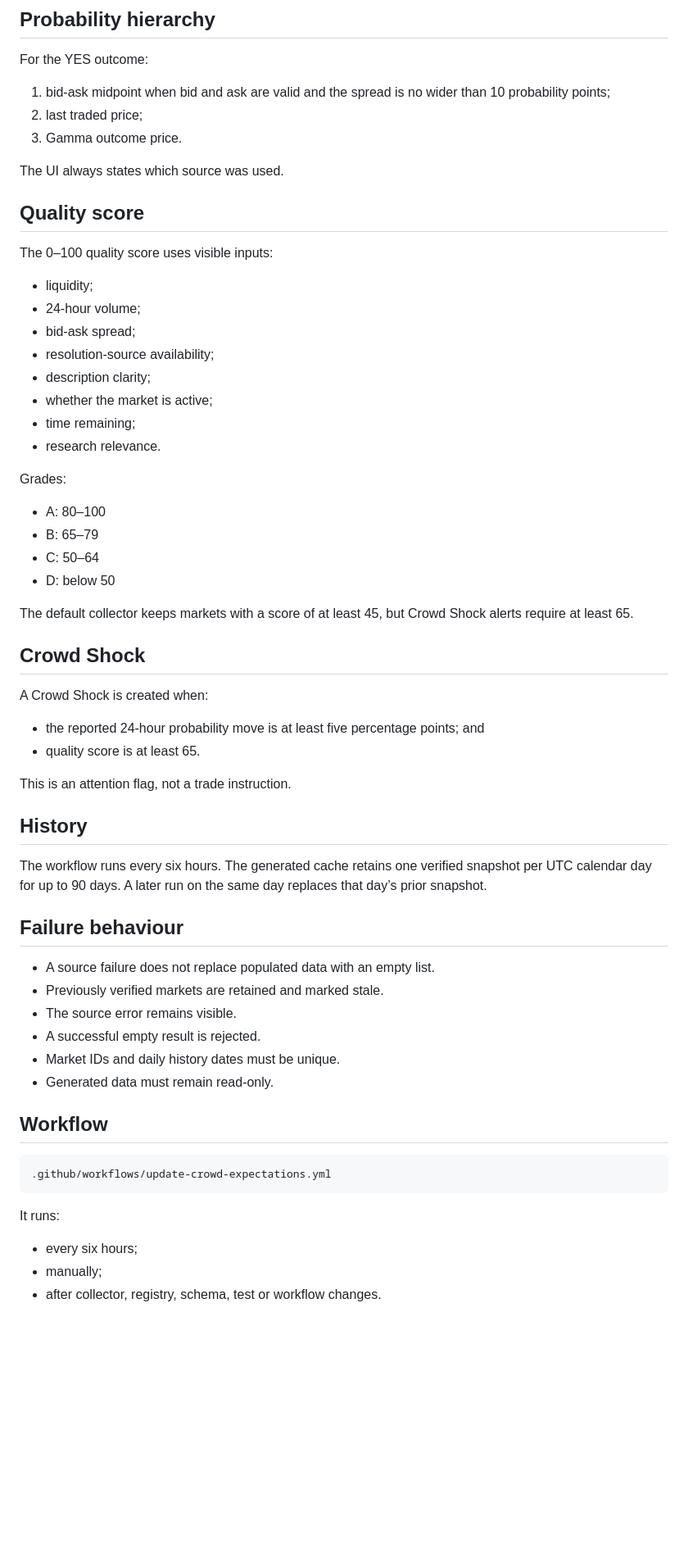
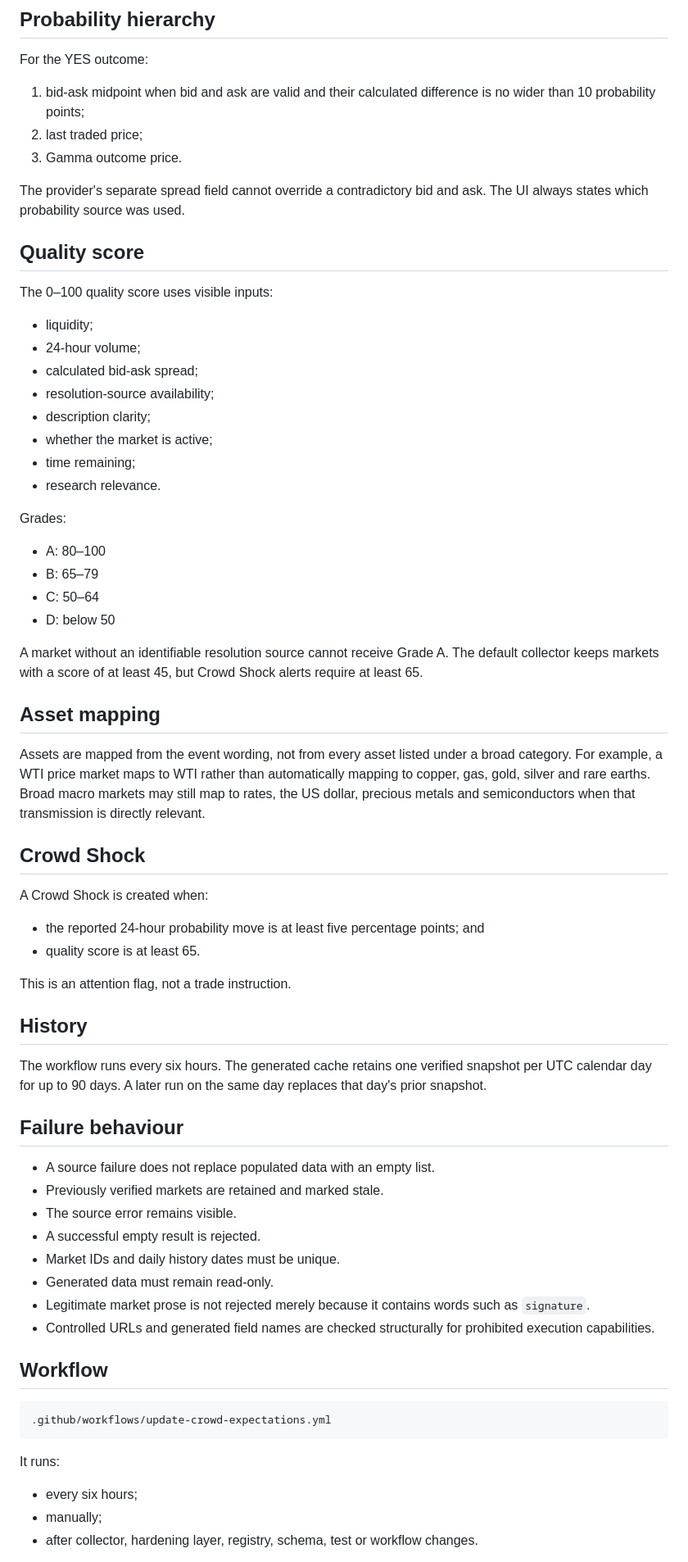
Before and after one commit to TheDiamondDealer/market-brief, a Markdown page: docs/CROWD-EXPECTATIONS.md, the part around one of its changes. Shown at 82% size. GitHub-like rendering; blank space fills up the shorter version.

Commit message:
Audit: document hardened crowd probability and mapping rules

```diff
--- a/docs/CROWD-EXPECTATIONS.md
+++ b/docs/CROWD-EXPECTATIONS.md
@@ -67,11 +71,11 @@ scripts/crowd_expectations_registry.json
 
 For the YES outcome:
 
-1. bid-ask midpoint when bid and ask are valid and the spread is no wider than 10 probability points;
+1. bid-ask midpoint when bid and ask are valid and their calculated difference is no wider than 10 probability points;
 2. last traded price;
 3. Gamma outcome price.
 
-The UI always states which source was used.
+The provider's separate spread field cannot override a contradictory bid and ask. The UI always states which probability source was used.
 
 ## Quality score
 
@@ -79,7 +83,7 @@ The 0–100 quality score uses visible inputs:
 
 - liquidity;
 - 24-hour volume;
-- bid-ask spread;
+- calculated bid-ask spread;
 - resolution-source availability;
 - description clarity;
 - whether the market is active;
@@ -93,7 +97,11 @@ Grades:
 - C: 50–64
 - D: below 50
 
-The default collector keeps markets with a score of at least 45, but Crowd Shock alerts require at least 65.
+A market without an identifiable resolution source cannot receive Grade A. The default collector keeps markets with a score of at least 45, but Crowd Shock alerts require at least 65.
+
+## Asset mapping
+
+Assets are mapped from the event wording, not from every asset listed under a broad category. For example, a WTI price market maps to WTI rather than automatically mapping to copper, gas, gold, silver and rare earths. Broad macro markets may still map to rates, the US dollar, precious metals and semiconductors when that transmission is directly relevant.
 
 ## Crowd Shock
 
@@ -106,7 +114,7 @@ This is an attention flag, not a trade instruction.
 
 ## History
 
-The workflow runs every six hours. The generated cache retains one verified snapshot per UTC calendar day for up to 90 days. A later run on the same day replaces that day’s prior snapshot.
+The workflow runs every six hours. The generated cache retains one verified snapshot per UTC calendar day for up to 90 days. A later run on the same day replaces that day's prior snapshot.
 
 ## Failure behaviour
 
@@ -116,6 +124,8 @@ The workflow runs every six hours. The generated cache retains one verified snap
 - A successful empty result is rejected.
 - Market IDs and daily history dates must be unique.
 - Generated data must remain read-only.
+- Legitimate market prose is not rejected merely because it contains words such as `signature`.
+- Controlled URLs and generated field names are checked structurally for prohibited execution capabilities.
 
 ## Workflow
 
@@ -127,5 +137,5 @@ It runs:
 
 - every six hours;
 - manually;
-- after collector, registry, schema, test or workflow changes.
+- after collector, hardening layer, registry, schema, test or workflow changes.
 
```
Also changed, not shown: other parts of docs/CROWD-EXPECTATIONS.md (+8 -4 lines).
